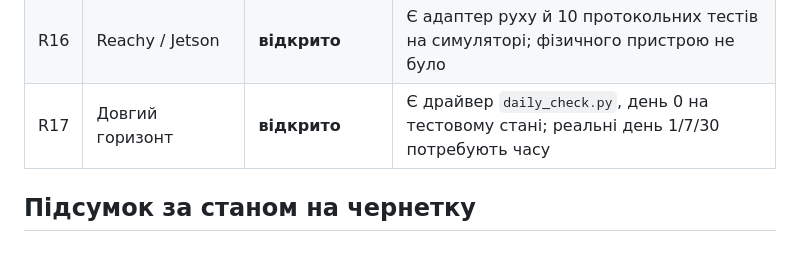
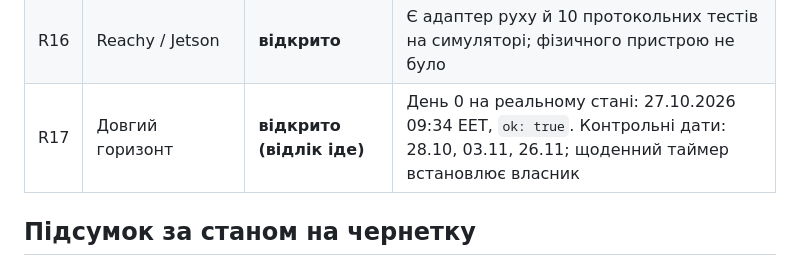
Before and after one commit to cyberdid/B-12, a Markdown page: wiki/project/requirements-audit.md, the part around the change. Drawn GitHub-style.

```diff
--- a/wiki/project/requirements-audit.md
+++ b/wiki/project/requirements-audit.md
@@ -27,7 +27,7 @@ tags: [audit, requirements, release]
 | R14 | Stress / soak | **відкрито (триває)** | Перший soak 1 год 19 хв виявив і закрив дві лінійні деградації; повний 8-годинний soak запущено 19:00 UTC, завершення ≈ 03:00 UTC |
 | R15 | Голос | **відкрито** | Відкладено рішенням власника 26.10.2026 |
 | R16 | Reachy / Jetson | **відкрито** | Є адаптер руху й 10 протокольних тестів на симуляторі; фізичного пристрою не було |
-| R17 | Довгий горизонт | **відкрито** | Є драйвер `daily_check.py`, день 0 на тестовому стані; реальні день 1/7/30 потребують часу |
+| R17 | Довгий горизонт | **відкрито (відлік іде)** | День 0 на реальному стані: 27.10.2026 09:34 EET, `ok: true`. Контрольні дати: 28.10, 03.11, 26.11; щоденний таймер встановлює власник |
 
 ## Підсумок за станом на чернетку
 
```
Also changed, not shown: wiki/log.md (+4 -0 lines), wiki/topics/operations.md (+3 -1 lines).
